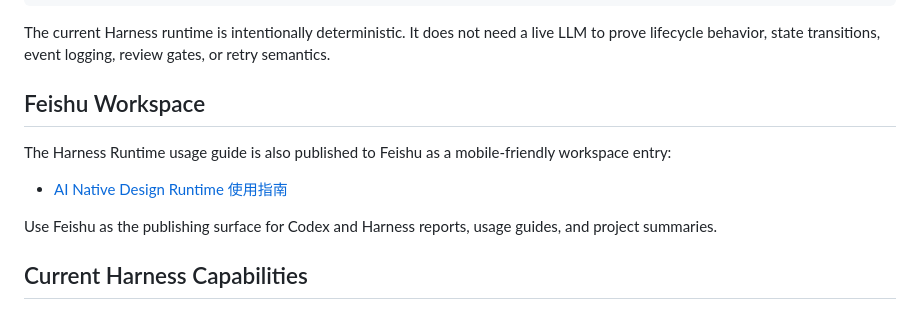
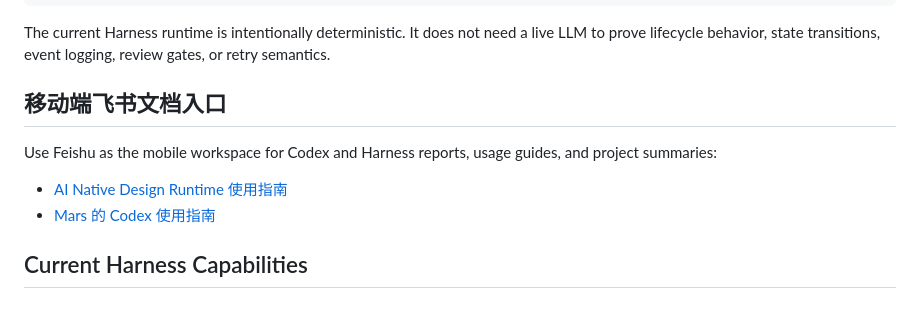
Before and after one commit to marsming4032351-star/ai-design-skill-lab, a Markdown page: README.md, the part around the change. GitHub-like rendering.

Commit message:
docs: publish runtime and codex guides to feishu

```diff
--- a/README.md
+++ b/README.md
@@ -39,13 +39,12 @@ Pattern
 
 The current Harness runtime is intentionally deterministic. It does not need a live LLM to prove lifecycle behavior, state transitions, event logging, review gates, or retry semantics.
 
-## Feishu Workspace
+## 移动端飞书文档入口
 
-The Harness Runtime usage guide is also published to Feishu as a mobile-friendly workspace entry:
+Use Feishu as the mobile workspace for Codex and Harness reports, usage guides, and project summaries:
 
-- [AI Native Design Runtime 使用指南](https://www.feishu.cn/docx/NxtudZxU4oE9rnx48BmcEEb4nbh)
-
-Use Feishu as the publishing surface for Codex and Harness reports, usage guides, and project summaries.
+- [AI Native Design Runtime 使用指南](https://www.feishu.cn/docx/VR1udIMLwosSb5xmohZcSgr9nEc)
+- [Mars 的 Codex 使用指南](https://www.feishu.cn/docx/OrlJdlCSYo7w7exV6Vwc4HCAn7c)
 
 ## Current Harness Capabilities
 
```
Also changed, not shown: docs/feishu/AI_NATIVE_DESIGN_RUNTIME_USER_GUIDE.md (added, +328 -0 lines), docs/feishu/CODEX_WORKFLOW_GUIDE.md (added, +317 -0 lines).
